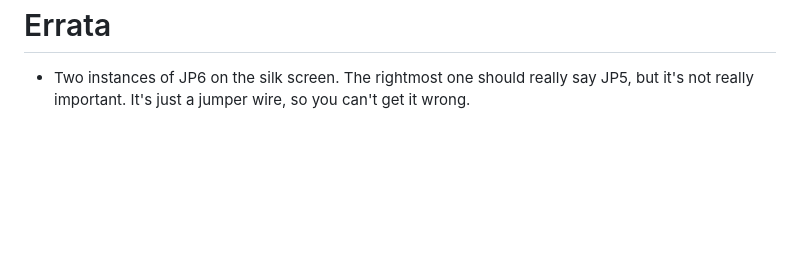
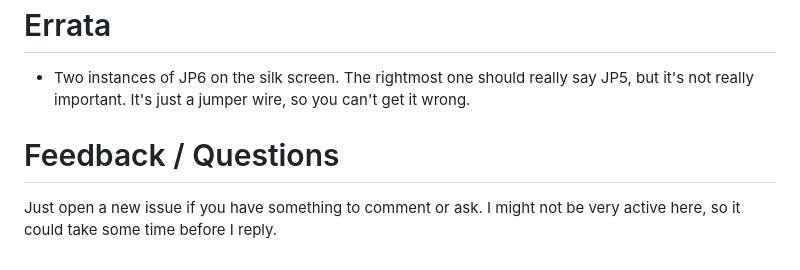
Before and after one commit to coffeemug28/kef-kube1-mk1-psu-replica-pcb, a Markdown page: README.md, the part around the change. Rendered like a GitHub page; blank space fills up the shorter version.

```diff
--- a/README.md
+++ b/README.md
@@ -50,3 +50,6 @@ in any of the information provided here.</p>
 <ul>
   <li>Two instances of JP6 on the silk screen. The rightmost one should really say JP5, but it's not really important. It's just a jumper wire, so you can't get it wrong.</li>
 </ul>
+
+<h1>Feedback / Questions</h1>
+<p>Just open a new issue if you have something to comment or ask. I might not be very active here, so it could take some time before I reply.</p>
```
